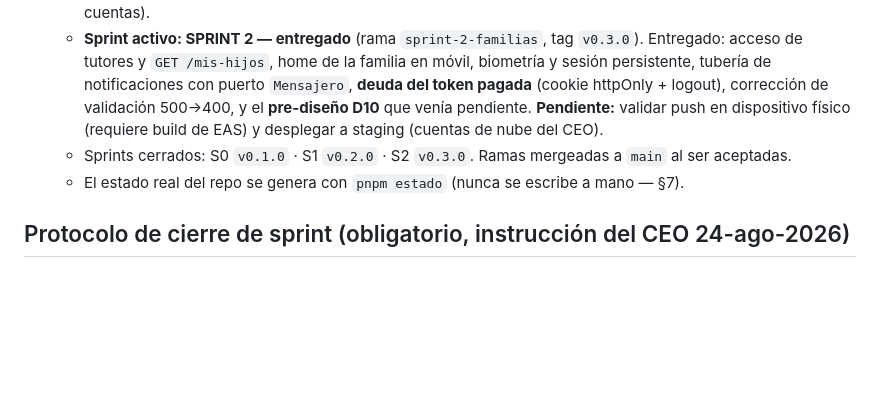
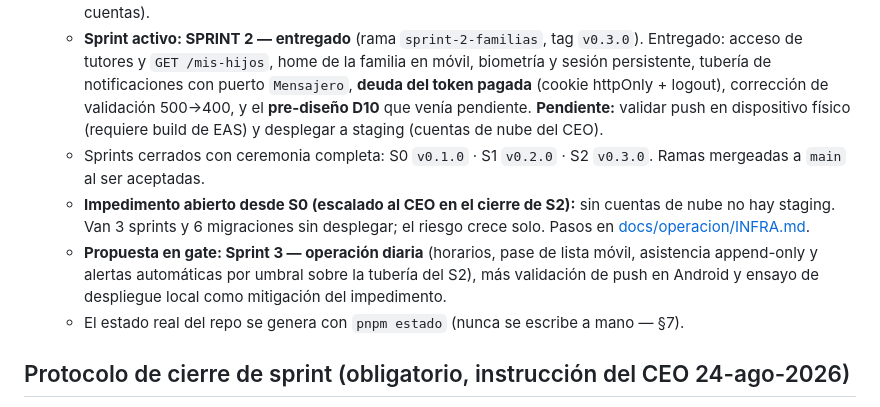
Before and after one commit to abrahag40/schoolProyect, a Markdown page: CLAUDE.md, the part around the change. Drawn GitHub-style; blank space fills up the shorter version.

Commit message:
Cierre del Sprint 2: ceremonia completa
Review, retrospectiva y propuesta del Sprint 3 segun el protocolo.
Se escala el impedimento de staging: 3 sprints y 6 migraciones sin desplegar.
Deuda declarada abierta en codigo: cero.

Co-Authored-By: Claude Opus 5 <noreply@anthropic.com>

```diff
--- a/CLAUDE.md
+++ b/CLAUDE.md
@@ -31,7 +31,9 @@ Toda propuesta, recomendación, advertencia o decisión DEBE:
   - **Regla vigente:** ningún desarrollo fuera del plan. Toda petición nueva pasa por el mecanismo de 3 salidas (entra y algo sale / se cierra el sprint / va al backlog). Callarse y ejecutar fuera del plan es la falta.
   - **Sprint 0 ACEPTADO por el CEO y commiteado** (rama `sprint-0-fundaciones`, tag `v0.1.0`). **Cambio C1 trazado en el plan v1.1** (24-ago-2026): épica E9 Plataforma ZaharDev (wizard Activate, panel de clientes, dashboard MRR, portal del socio), esquema `plataforma` + reglas BI-ready (ADR-008), nube Vercel+Render+Neon (ADR-009, runbook en docs/operacion/INFRA.md — pendiente: el CEO crea las 3 cuentas).
   - **Sprint activo: SPRINT 2 — entregado** (rama `sprint-2-familias`, tag `v0.3.0`). Entregado: acceso de tutores y `GET /mis-hijos`, home de la familia en móvil, biometría y sesión persistente, tubería de notificaciones con puerto `Mensajero`, **deuda del token pagada** (cookie httpOnly + logout), corrección de validación 500→400, y el **pre-diseño D10** que venía pendiente. **Pendiente:** validar push en dispositivo físico (requiere build de EAS) y desplegar a staging (cuentas de nube del CEO).
-  - Sprints cerrados: S0 `v0.1.0` · S1 `v0.2.0` · S2 `v0.3.0`. Ramas mergeadas a `main` al ser aceptadas.
+  - Sprints cerrados con ceremonia completa: S0 `v0.1.0` · S1 `v0.2.0` · S2 `v0.3.0`. Ramas mergeadas a `main` al ser aceptadas.
+  - **Impedimento abierto desde S0 (escalado al CEO en el cierre de S2):** sin cuentas de nube no hay staging. Van 3 sprints y 6 migraciones sin desplegar; el riesgo crece solo. Pasos en [docs/operacion/INFRA.md](docs/operacion/INFRA.md).
+  - **Propuesta en gate: Sprint 3 — operación diaria** (horarios, pase de lista móvil, asistencia append-only y alertas automáticas por umbral sobre la tubería del S2), más validación de push en Android y ensayo de despliegue local como mitigación del impedimento.
   - El estado real del repo se genera con `pnpm estado` (nunca se escribe a mano — §7).
 
 ## Protocolo de cierre de sprint (obligatorio, instrucción del CEO 24-ago-2026)
```
